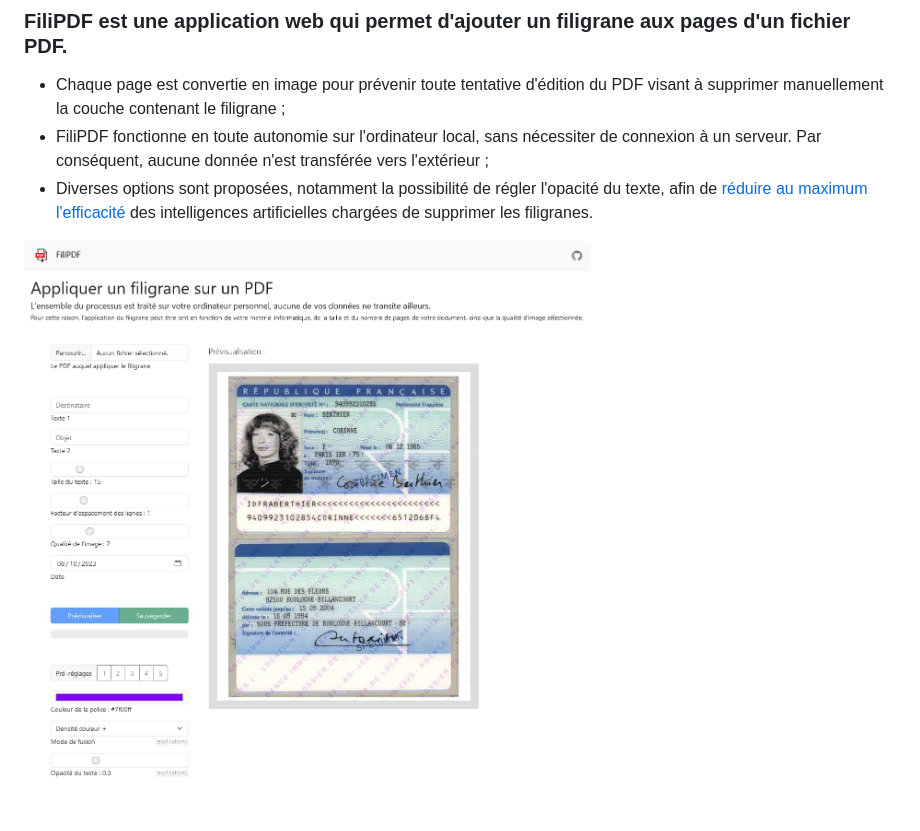
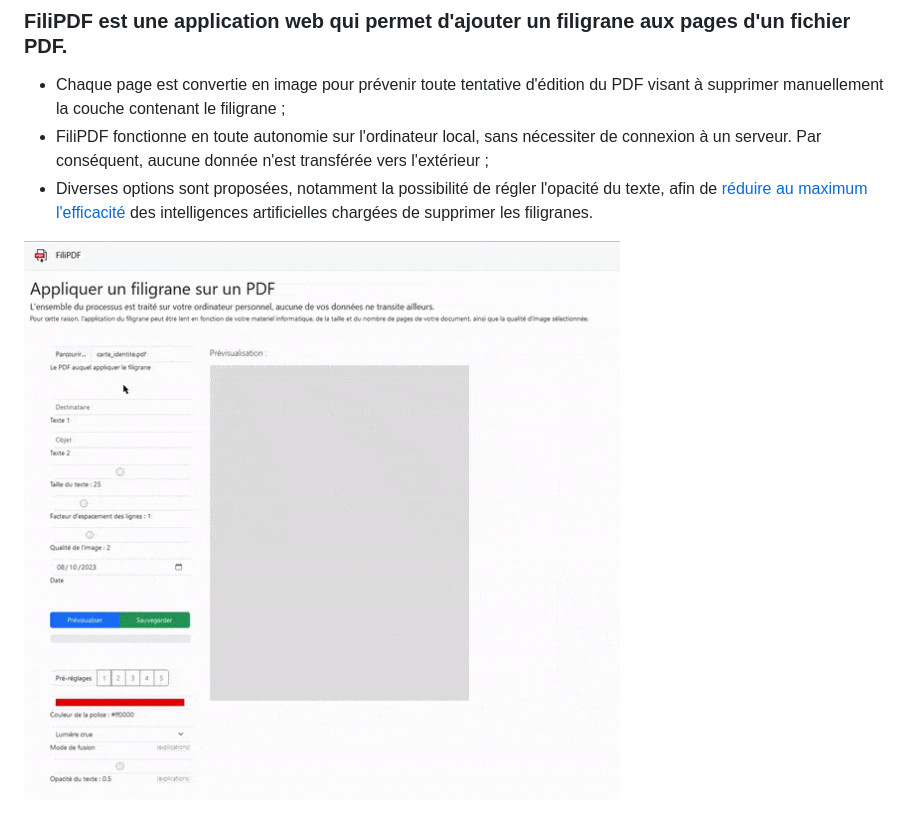
Before and after one commit to PhilJbt/FiliPDF, a Markdown page: docs/README.md, the part around the change. GitHub-like rendering; pictures changed too: docs/demo.gif (added), docs/screenshot.jpg (deleted).

Commit message:
ADD demo gif to the README.md

```diff
--- a/docs/README.md
+++ b/docs/README.md
@@ -6,4 +6,4 @@
 - FiliPDF fonctionne en toute autonomie sur l'ordinateur local, sans nécessiter de connexion à un serveur. Par conséquent, aucune donnée n'est transférée vers l'extérieur ;
 - Diverses options sont proposées, notamment la possibilité de régler l'opacité du texte, afin de [réduire au maximum l'efficacité](options/opacity.md) des intelligences artificielles chargées de supprimer les filigranes.
 
-![](screenshot.jpg)
+![](demo.gif)
```
Also changed, not shown: 1 other file.
